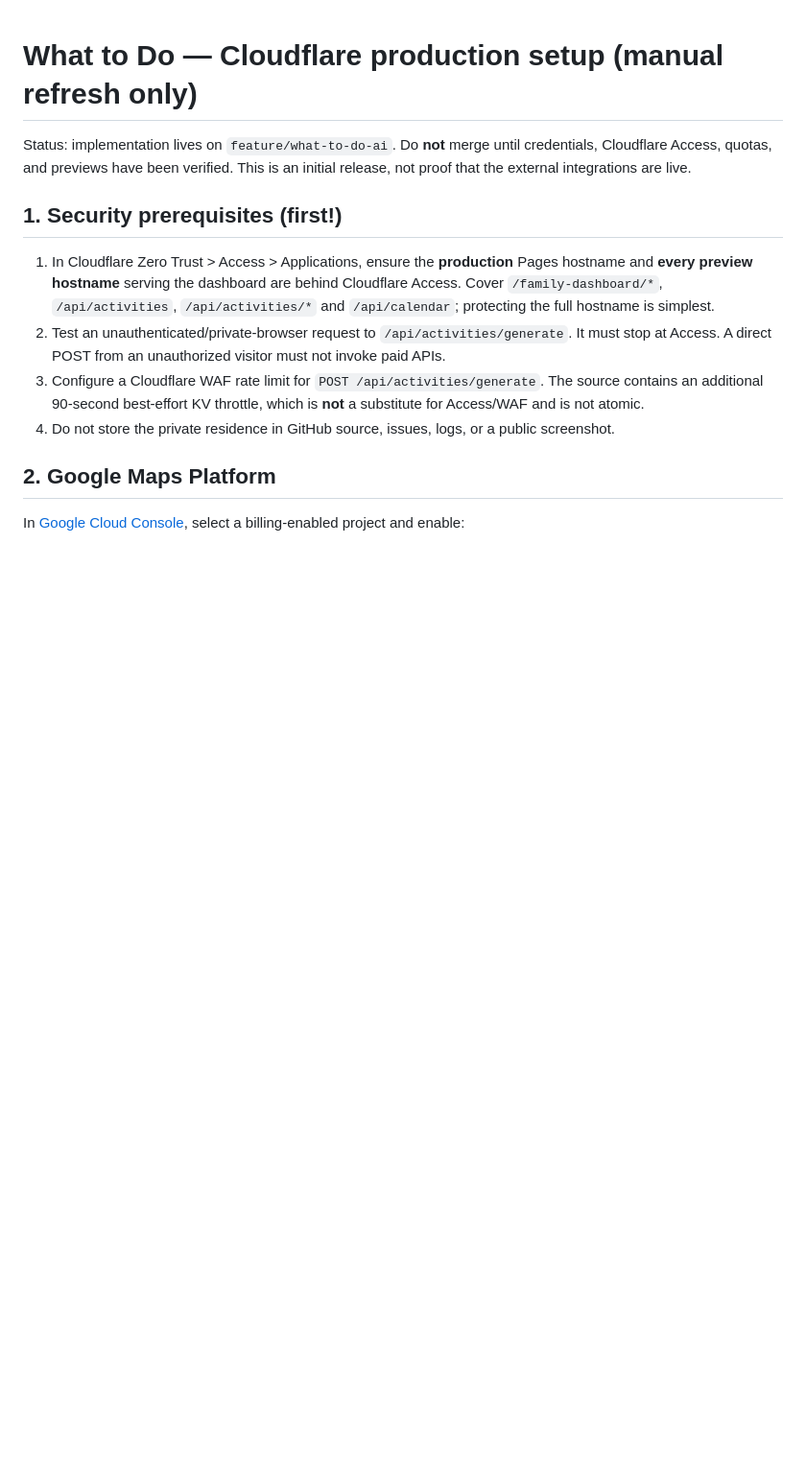
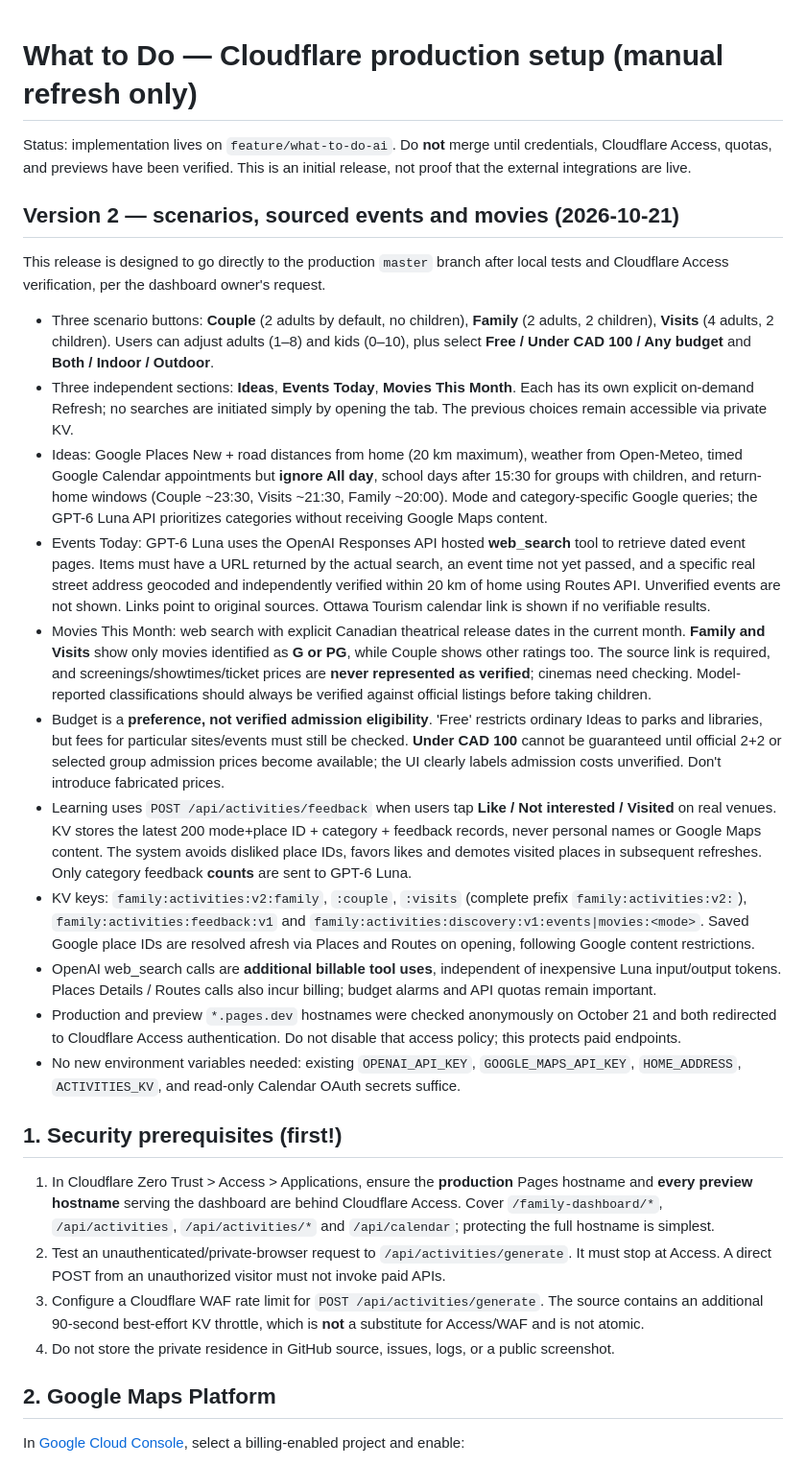
Before and after one commit to felipebarbosa4/htmlStuff, a Markdown page: family-dashboard/WHAT_TO_DO_SETUP.md, the part around one of its changes. Shown at 96% size. Rendered like a GitHub page; blank space fills up the shorter version.

Commit message:
docs(activities): detail Couple Family Visits UI, web-sourced events and movies, preference learning and costs

```diff
--- a/family-dashboard/WHAT_TO_DO_SETUP.md
+++ b/family-dashboard/WHAT_TO_DO_SETUP.md
@@ -1,6 +1,22 @@
 # What to Do — Cloudflare production setup (manual refresh only)
 
 Status: implementation lives on `feature/what-to-do-ai`. Do **not** merge until credentials, Cloudflare Access, quotas, and previews have been verified. This is an initial release, not proof that the external integrations are live.
+
+## Version 2 — scenarios, sourced events and movies (2026-10-21)
+
+This release is designed to go directly to the production `master` branch after local tests and Cloudflare Access verification, per the dashboard owner's request.
+
+- Three scenario buttons: **Couple** (2 adults by default, no children), **Family** (2 adults, 2 children), **Visits** (4 adults, 2 children). Users can adjust adults (1–8) and kids (0–10), plus select **Free / Under CAD 100 / Any budget** and **Both / Indoor / Outdoor**.
+- Three independent sections: **Ideas**, **Events Today**, **Movies This Month**. Each has its own explicit on-demand Refresh; no searches are initiated simply by opening the tab. The previous choices remain accessible via private KV.
+- Ideas: Google Places New + road distances from home (20 km maximum), weather from Open-Meteo, timed Google Calendar appointments but **ignore All day**, school days after 15:30 for groups with children, and return-home windows (Couple ~23:30, Visits ~21:30, Family ~20:00). Mode and category-specific Google queries; the GPT-6 Luna API prioritizes categories without receiving Google Maps content.
+- Events Today: GPT-6 Luna uses the OpenAI Responses API hosted **web_search** tool to retrieve dated event pages. Items must have a URL returned by the actual search, an event time not yet passed, and a specific real street address geocoded and independently verified within 20 km of home using Routes API. Unverified events are not shown. Links point to original sources. Ottawa Tourism calendar link is shown if no verifiable results.
+- Movies This Month: web search with explicit Canadian theatrical release dates in the current month. **Family and Visits** show only movies identified as **G or PG**, while Couple shows other ratings too. The source link is required, and screenings/showtimes/ticket prices are **never represented as verified**; cinemas need checking. Model-reported classifications should always be verified against official listings before taking children.
+- Budget is a **preference, not verified admission eligibility**. 'Free' restricts ordinary Ideas to parks and libraries, but fees for particular sites/events must still be checked. **Under CAD 100** cannot be guaranteed until official 2+2 or selected group admission prices become available; the UI clearly labels admission costs unverified. Don't introduce fabricated prices.
+- Learning uses `POST /api/activities/feedback` when users tap **Like / Not interested / Visited** on real venues. KV stores the latest 200 mode+place ID + category + feedback records, never personal names or Google Maps content. The system avoids disliked place IDs, favors likes and demotes visited places in subsequent refreshes. Only category feedback **counts** are sent to GPT-6 Luna.
+- KV keys: `family:activities:v2:family`, `:couple`, `:visits` (complete prefix `family:activities:v2:`), `family:activities:feedback:v1` and `family:activities:discovery:v1:events|movies:<mode>`. Saved Google place IDs are resolved afresh via Places and Routes on opening, following Google content restrictions.
+- OpenAI web_search calls are **additional billable tool uses**, independent of inexpensive Luna input/output tokens. Places Details / Routes calls also incur billing; budget alarms and API quotas remain important.
+- Production and preview `*.pages.dev` hostnames were checked anonymously on October 21 and both redirected to Cloudflare Access authentication. Do not disable that access policy; this protects paid endpoints.
+- No new environment variables needed: existing `OPENAI_API_KEY`, `GOOGLE_MAPS_API_KEY`, `HOME_ADDRESS`, `ACTIVITIES_KV`, and read-only Calendar OAuth secrets suffice.
 
 ## 1. Security prerequisites (first!)
 
```
Also changed, not shown: other parts of family-dashboard/WHAT_TO_DO_SETUP.md (+3 -3 lines).
